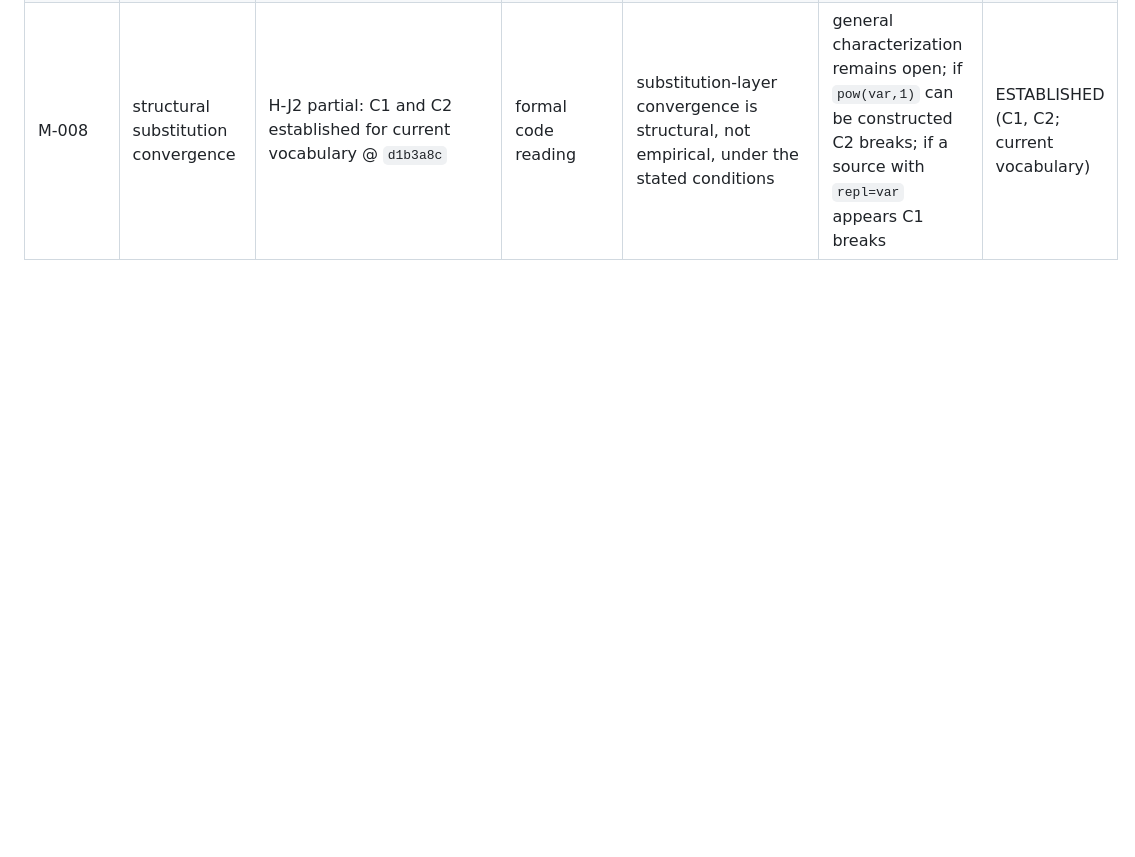
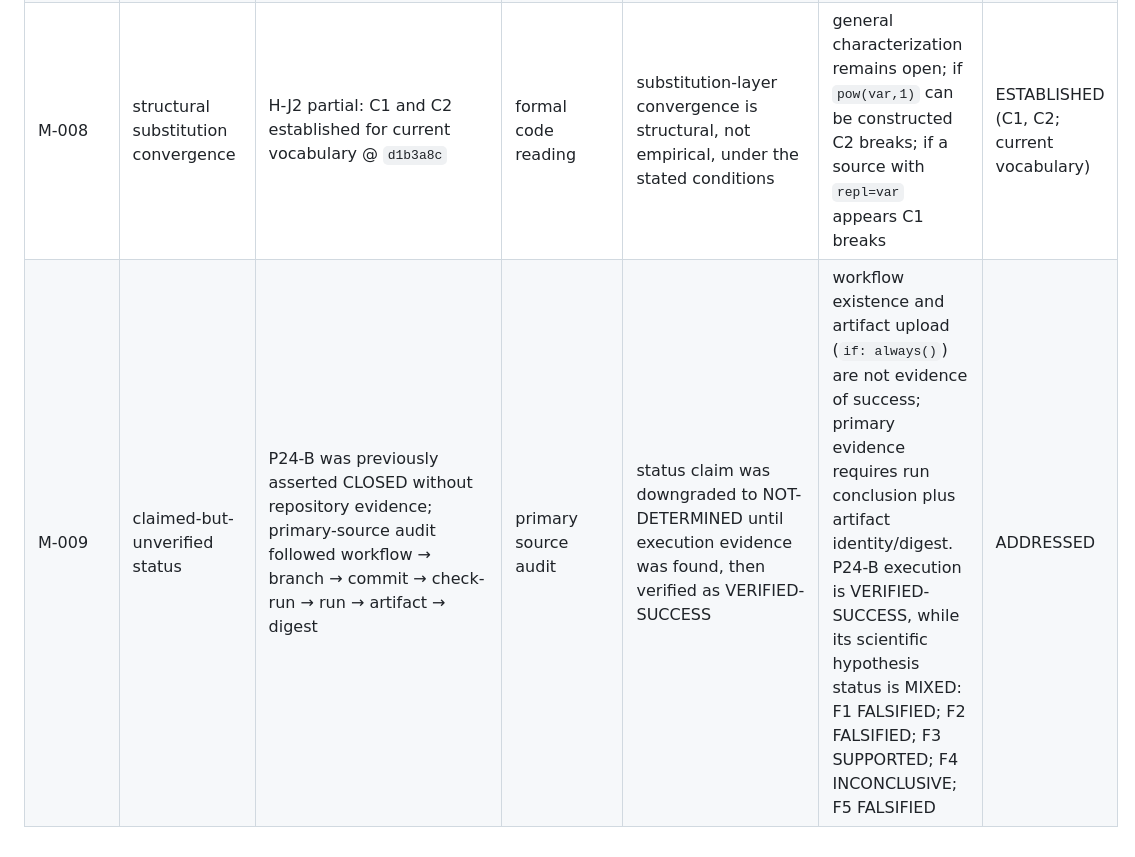
Before and after one commit to qwertymarketolog-lab/JAMP, a Markdown page: docs/methodology/finding-ledger.md, the part around the change. GitHub-like rendering; blank space fills up the shorter version.

Commit message:
M-009: record P24-B primary evidence audit

```diff
--- a/docs/methodology/finding-ledger.md
+++ b/docs/methodology/finding-ledger.md
@@ -15,3 +15,4 @@ The following methodology findings are now recorded as an Issue-level ledger mir
 | M-005 | unresolved forward reference | `src/jamp/domain/__init__.py` imports `.causal`, including `VectorClock`, while `src/jamp/domain/` at `49a5c86` contains only `__init__.py` | direct directory + file read | anchor tree contains an unconditional import whose target is absent; implementation provenance is unresolved | imports must resolve within the claimed anchor, or be explicitly marked as external/optional | OPEN |
 | M-006 | static code reading treated as source of truth | S0+ count. Static reading produced 10; local execution produced 9. | execution verification against frozen code | integrity gap was flagged as `9 vs 10` when only 9 was correct; one reading error propagated into characterization status | static reading is a hypothesis about code, not a measurement of it. Any count derived by reading must be labeled UNVERIFIED until reproduced by execution or by an independent reader. | ADDRESSED (reproduced 2026-09-12) |
 | M-008 | structural substitution convergence | H-J2 partial: C1 and C2 established for current vocabulary @ `d1b3a8c` | formal code reading | substitution-layer convergence is structural, not empirical, under the stated conditions | general characterization remains open; if `pow(var,1)` can be constructed C2 breaks; if a source with `repl=var` appears C1 breaks | ESTABLISHED (C1, C2; current vocabulary) |
+| M-009 | claimed-but-unverified status | P24-B was previously asserted CLOSED without repository evidence; primary-source audit followed workflow → branch → commit → check-run → run → artifact → digest | primary source audit | status claim was downgraded to NOT-DETERMINED until execution evidence was found, then verified as VERIFIED-SUCCESS | workflow existence and artifact upload (`if: always()`) are not evidence of success; primary evidence requires run conclusion plus artifact identity/digest. P24-B execution is VERIFIED-SUCCESS, while its scientific hypothesis status is MIXED: F1 FALSIFIED; F2 FALSIFIED; F3 SUPPORTED; F4 INCONCLUSIVE; F5 FALSIFIED | ADDRESSED |
```
